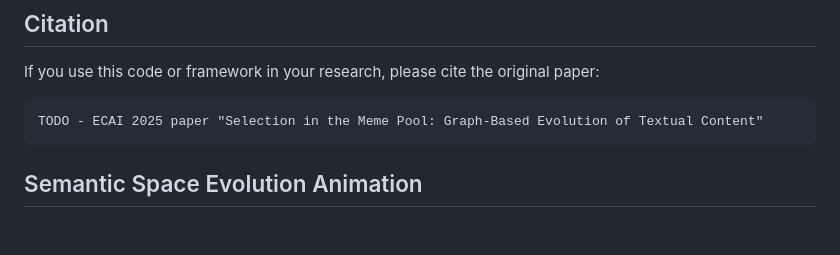
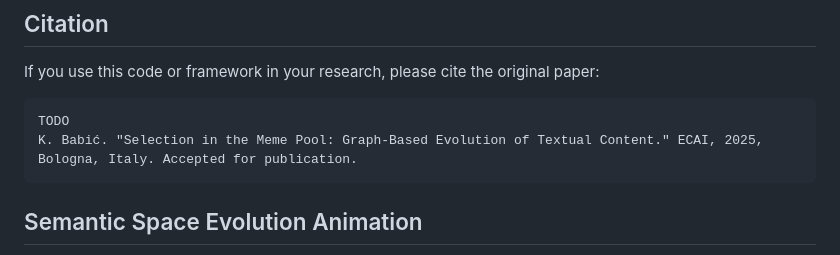
Before and after one commit to karlo-babic/graph-meme-pool, a Markdown page: README.md, the part around the change. Rendered like a GitHub page; blank space fills up the shorter version.

````diff
--- a/README.md
+++ b/README.md
@@ -69,7 +69,8 @@ The `config.yaml` file is central to controlling the simulation. Key sections in
 If you use this code or framework in your research, please cite the original paper:
 
 ```bibtex
-TODO - ECAI 2025 paper "Selection in the Meme Pool: Graph-Based Evolution of Textual Content"
+TODO
+K. Babić. "Selection in the Meme Pool: Graph-Based Evolution of Textual Content." ECAI, 2025, Bologna, Italy. Accepted for publication.
 ```
 
 ## Semantic Space Evolution Animation
````
